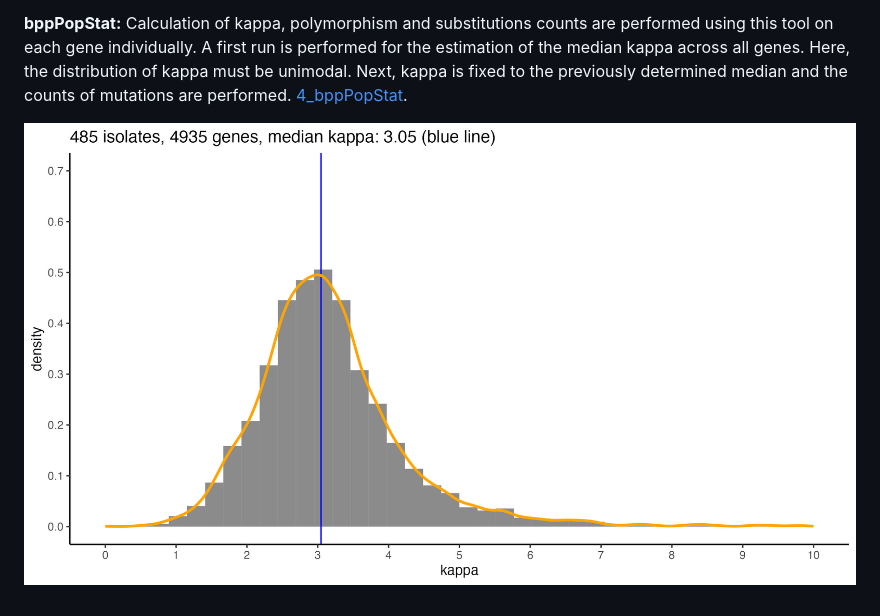
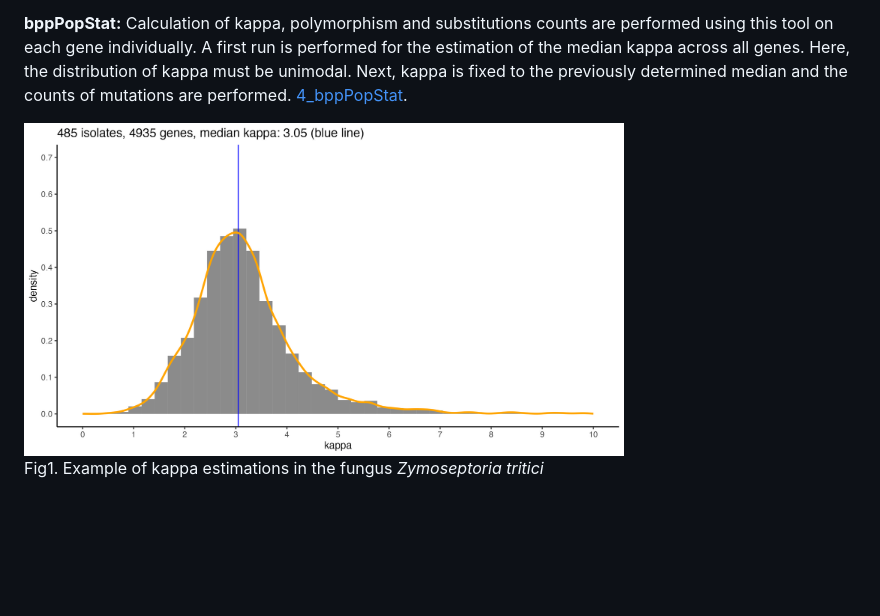
Before and after one commit to DaniloASP/RatesOfAdaptation, a Markdown page: README.md, the part around the change. Rendered like a GitHub page; blank space fills up the shorter version.

```diff
--- a/README.md
+++ b/README.md
@@ -45,7 +45,9 @@ These scripts use a series of tools that you might need depending on the step yo
 
 **bppPopStat:** Calculation of kappa, polymorphism and substitutions counts are performed using this tool on each gene individually. A first run is performed for the estimation of the median kappa across all genes. Here, the distribution of kappa must be unimodal. Next, kappa is fixed to the previously determined median and the counts of mutations are performed. [4_bppPopStat](https://github.com/DaniloASP/RatesOfAdaptation/tree/main/4_bppPopStat).
 
-![Example of kappa estimations in the fungus *Zymoseptoria tritici*](https://github.com/DaniloASP/RatesOfAdaptation/blob/main/4_bppPopStat/Zymoseptoriatritici.485.4935genes.kappa3.05.core.jpeg)
+<img src="https://github.com/DaniloASP/RatesOfAdaptation/blob/main/4_bppPopStat/Zymoseptoriatritici.485.4935genes.kappa3.05.core.jpeg" alt="drawing" width="600"/>
+
+Fig1. Example of kappa estimations in the fungus *Zymoseptoria tritici*
 
 
 <!-- MARKDOWN LINKS & IMAGES -->
```
